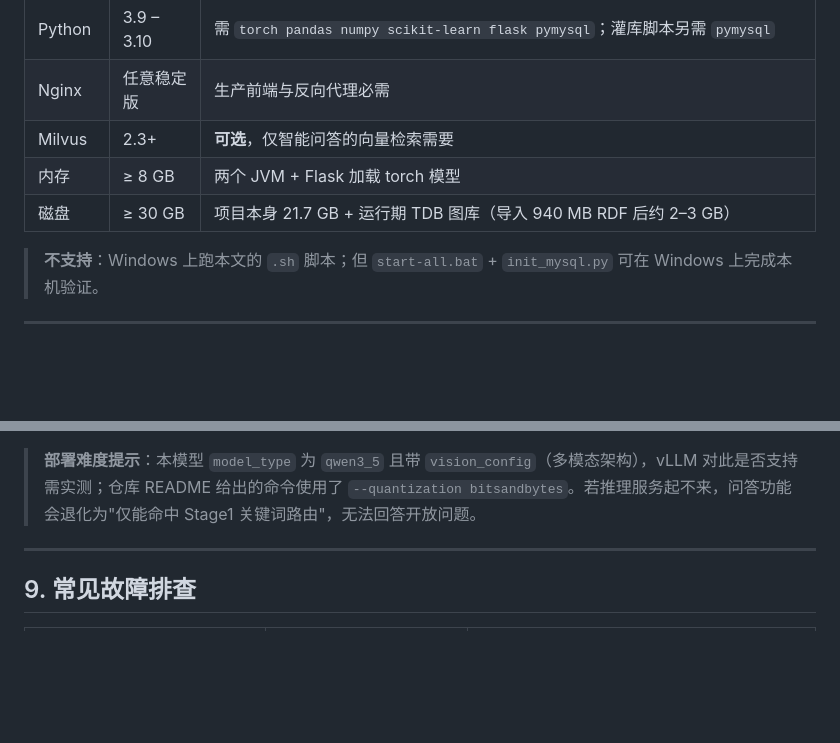
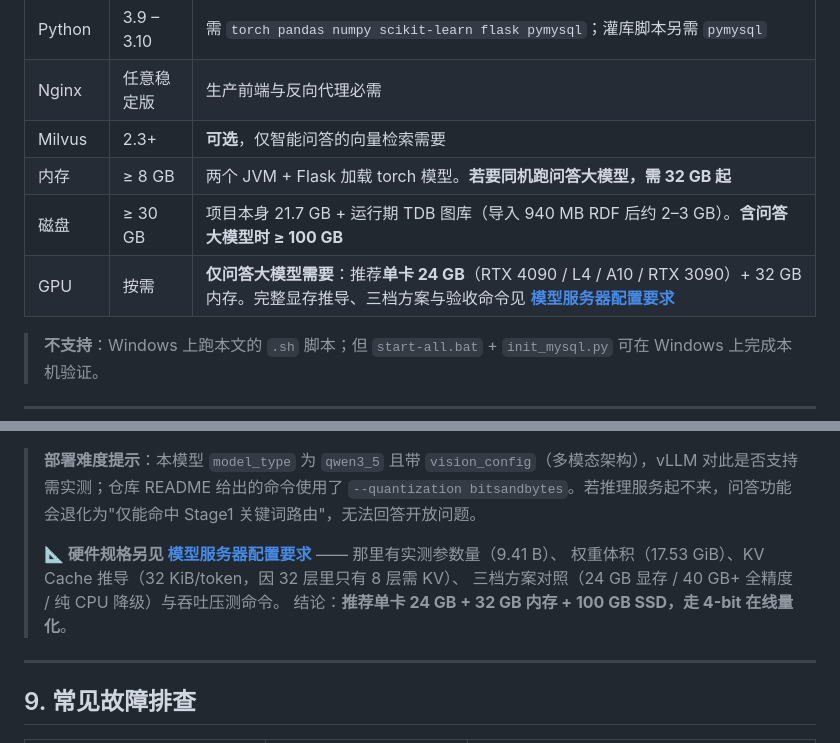
Before and after one commit to zhangzhanglaila/Trade, a Markdown page: docs/服务器部署指南.md, 2 parts joined by grey strips. Drawn GitHub-style; blank space fills up the shorter version.

````diff
--- a/docs/服务器部署指南.md
+++ b/docs/服务器部署指南.md
@@ -100,8 +100,9 @@ Nginx :80 ──静态──► src/frontend-vue/dist        (Vue 3 前端)
 | Python | 3.9 – 3.10 | 需 `torch pandas numpy scikit-learn flask pymysql`；灌库脚本另需 `pymysql` |
 | Nginx | 任意稳定版 | 生产前端与反向代理必需 |
 | Milvus | 2.3+ | **可选**，仅智能问答的向量检索需要 |
-| 内存 | ≥ 8 GB | 两个 JVM + Flask 加载 torch 模型 |
-| 磁盘 | ≥ 30 GB | 项目本身 21.7 GB + 运行期 TDB 图库（导入 940 MB RDF 后约 2–3 GB） |
+| 内存 | ≥ 8 GB | 两个 JVM + Flask 加载 torch 模型。**若要同机跑问答大模型，需 32 GB 起** |
+| 磁盘 | ≥ 30 GB | 项目本身 21.7 GB + 运行期 TDB 图库（导入 940 MB RDF 后约 2–3 GB）。**含问答大模型时 ≥ 100 GB** |
+| GPU | 按需 | **仅问答大模型需要**：推荐**单卡 24 GB**（RTX 4090 / L4 / A10 / RTX 3090）+ 32 GB 内存。完整显存推导、三档方案与验收命令见 **[模型服务器配置要求](模型服务器配置要求.md)** |
 
 > **不支持**：Windows 上跑本文的 `.sh` 脚本；但 `start-all.bat` + `init_mysql.py` 可在 Windows 上完成本机验证。
 
@@ -477,6 +478,11 @@ curl -X POST http://127.0.0.1:8080/ai/rag/index/rebuild
 ```
 
 > **部署难度提示**：本模型 `model_type` 为 `qwen3_5` 且带 `vision_config`（多模态架构），vLLM 对此是否支持需实测；仓库 README 给出的命令使用了 `--quantization bitsandbytes`。若推理服务起不来，问答功能会退化为"仅能命中 Stage1 关键词路由"，无法回答开放问题。
+>
+> **📐 硬件规格另见 [模型服务器配置要求](模型服务器配置要求.md)** —— 那里有实测参数量（9.41 B）、
+> 权重体积（17.53 GiB）、KV Cache 推导（32 KiB/token，因 32 层里只有 8 层需 KV）、
+> 三档方案对照（24 GB 显存 / 40 GB+ 全精度 / 纯 CPU 降级）与吞吐压测命令。
+> 结论：**推荐单卡 24 GB + 32 GB 内存 + 100 GB SSD，走 4-bit 在线量化**。
 
 ---
 
````
Also changed, not shown: docs/模型服务器配置要求.md (added, +257 -0 lines).
